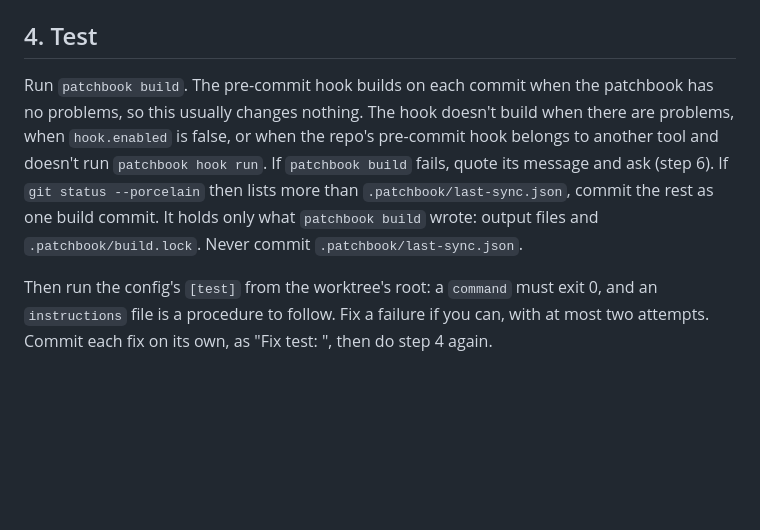
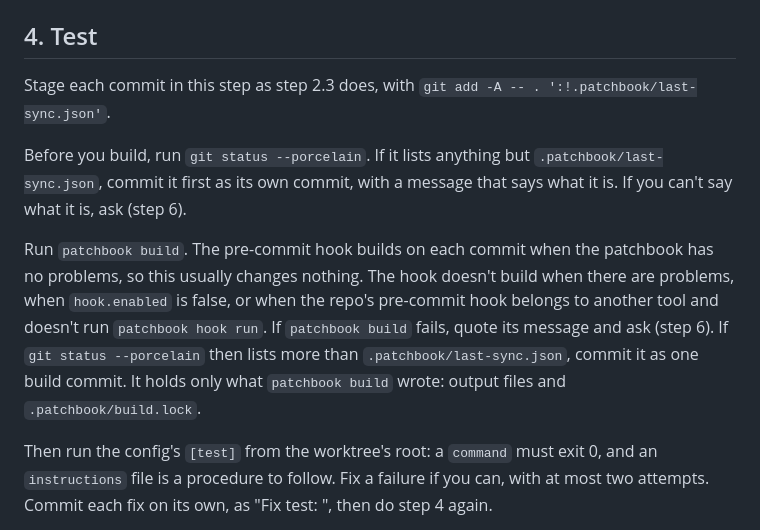
Before and after one commit to willgosnold/patchbook, a Markdown page: skills/patchbook-update/SKILL.md, the part around the change. Rendered like a GitHub page; blank space fills up the shorter version.

Commit message:
fix(skill): stage step 4's commits with step 2.3's pathspec
Step 4 told the agent to commit the rest but not how, so a plain git add -A put .patchbook/last-sync.json in the build commit. It now uses step 2.3's pathspec, and commits anything left before the build on its own, so the build commit holds only what the build wrote.

Co-Authored-By: Claude Opus 5.5 <noreply@anthropic.com>

```diff
--- a/skills/patchbook-update/SKILL.md
+++ b/skills/patchbook-update/SKILL.md
@@ -51,7 +51,11 @@ Commit each change you repair or retire on its own, as "Carry <change> to upstre
 
 ## 4. Test
 
-Run `patchbook build`. The pre-commit hook builds on each commit when the patchbook has no problems, so this usually changes nothing. The hook doesn't build when there are problems, when `hook.enabled` is false, or when the repo's pre-commit hook belongs to another tool and doesn't run `patchbook hook run`. If `patchbook build` fails, quote its message and ask (step 6). If `git status --porcelain` then lists more than `.patchbook/last-sync.json`, commit the rest as one build commit. It holds only what `patchbook build` wrote: output files and `.patchbook/build.lock`. Never commit `.patchbook/last-sync.json`.
+Stage each commit in this step as step 2.3 does, with `git add -A -- . ':!.patchbook/last-sync.json'`.
+
+Before you build, run `git status --porcelain`. If it lists anything but `.patchbook/last-sync.json`, commit it first as its own commit, with a message that says what it is. If you can't say what it is, ask (step 6).
+
+Run `patchbook build`. The pre-commit hook builds on each commit when the patchbook has no problems, so this usually changes nothing. The hook doesn't build when there are problems, when `hook.enabled` is false, or when the repo's pre-commit hook belongs to another tool and doesn't run `patchbook hook run`. If `patchbook build` fails, quote its message and ask (step 6). If `git status --porcelain` then lists more than `.patchbook/last-sync.json`, commit it as one build commit. It holds only what `patchbook build` wrote: output files and `.patchbook/build.lock`.
 
 Then run the config's `[test]` from the worktree's root: a `command` must exit 0, and an `instructions` file is a procedure to follow. Fix a failure if you can, with at most two attempts. Commit each fix on its own, as "Fix test: <what>", then do step 4 again.
 
```
